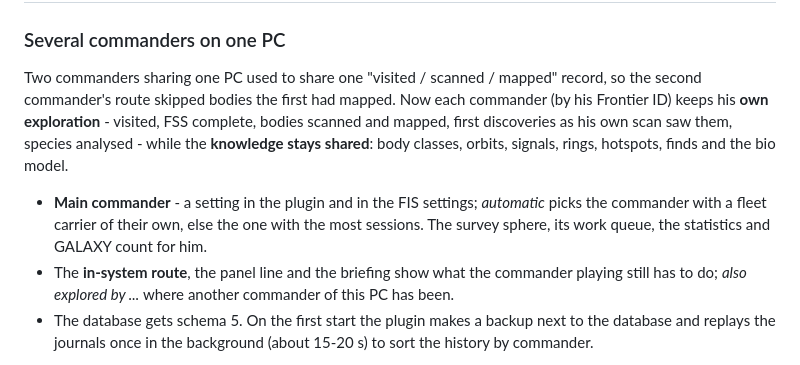
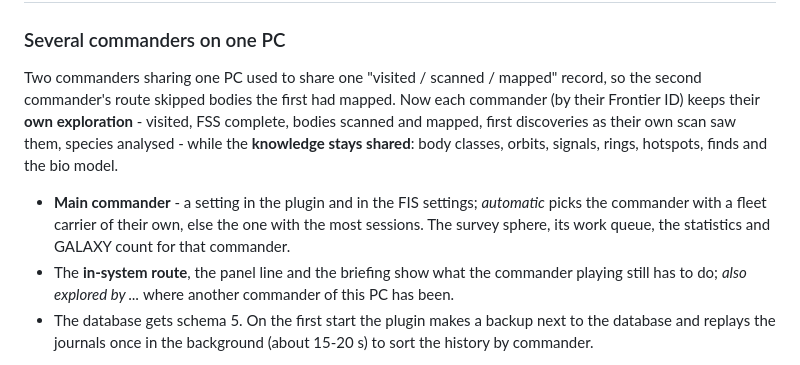
Before and after one commit to Shodanki/EDMC_BOXSEARCH, a Markdown page: README.md, the part around the change. Drawn GitHub-style.

Commit message:
README: neutral wording in "Several commanders on one PC"
his/him -> their / that commander (three places PR #8 did not reach).
Docs only.

Co-Authored-By: Claude Opus 5.5 <noreply@anthropic.com>

```diff
--- a/README.md
+++ b/README.md
@@ -2025,15 +2025,15 @@ After the update close the FIS window once so it starts with the new files.
 
 Two commanders sharing one PC used to share one "visited / scanned / mapped"
 record, so the second commander's route skipped bodies the first had mapped.
-Now each commander (by his Frontier ID) keeps his **own exploration** -
-visited, FSS complete, bodies scanned and mapped, first discoveries as his
+Now each commander (by their Frontier ID) keeps their **own exploration** -
+visited, FSS complete, bodies scanned and mapped, first discoveries as their
 own scan saw them, species analysed - while the **knowledge stays shared**:
 body classes, orbits, signals, rings, hotspots, finds and the bio model.
 
 * **Main commander** - a setting in the plugin and in the FIS settings;
   *automatic* picks the commander with a fleet carrier of their own, else the
   one with the most sessions. The survey sphere, its work queue, the
-  statistics and GALAXY count for him.
+  statistics and GALAXY count for that commander.
 * The **in-system route**, the panel line and the briefing show what the
   commander playing still has to do; *also explored by ...* where another
   commander of this PC has been.
```
